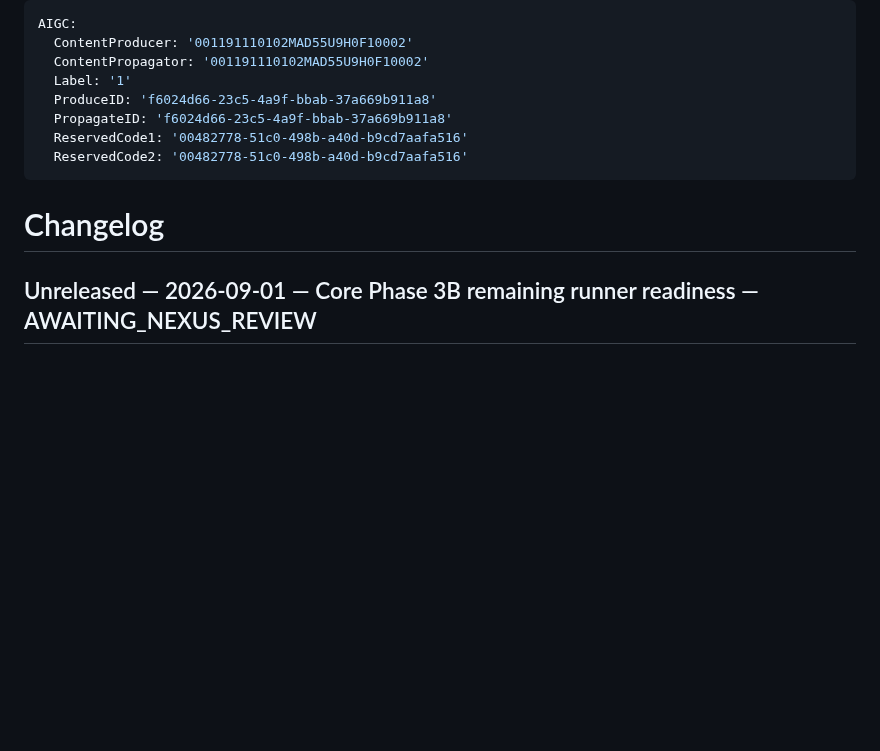
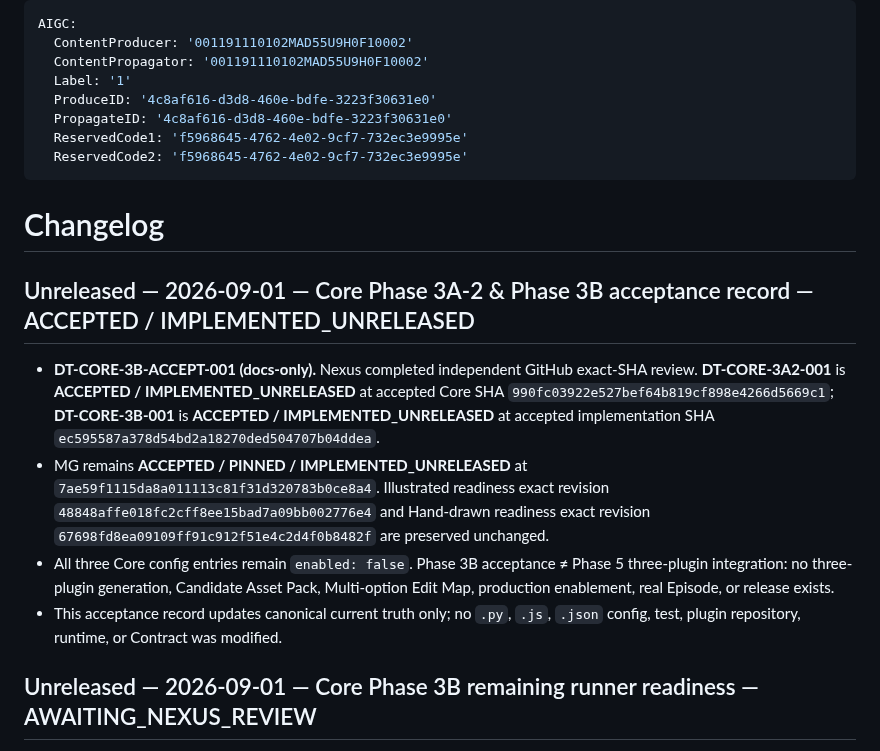
Before and after one commit to HWang0310/deep-talk-studio, a Markdown page: CHANGELOG.md, the part around the change. GitHub-like rendering; blank space fills up the shorter version.

```diff
--- a/CHANGELOG.md
+++ b/CHANGELOG.md
@@ -3,13 +3,20 @@ AIGC:
   ContentProducer: '001191110102MAD55U9H0F10002'
   ContentPropagator: '001191110102MAD55U9H0F10002'
   Label: '1'
-  ProduceID: 'f6024d66-23c5-4a9f-bbab-37a669b911a8'
-  PropagateID: 'f6024d66-23c5-4a9f-bbab-37a669b911a8'
-  ReservedCode1: '00482778-51c0-498b-a40d-b9cd7aafa516'
-  ReservedCode2: '00482778-51c0-498b-a40d-b9cd7aafa516'
+  ProduceID: '4c8af616-d3d8-460e-bdfe-3223f30631e0'
+  PropagateID: '4c8af616-d3d8-460e-bdfe-3223f30631e0'
+  ReservedCode1: 'f5968645-4762-4e02-9cf7-732ec3e9995e'
+  ReservedCode2: 'f5968645-4762-4e02-9cf7-732ec3e9995e'
 ---
 
 # Changelog
+
+## Unreleased — 2026-09-01 — Core Phase 3A-2 & Phase 3B acceptance record — ACCEPTED / IMPLEMENTED_UNRELEASED
+
+- **DT-CORE-3B-ACCEPT-001 (docs-only).** Nexus completed independent GitHub exact-SHA review. **DT-CORE-3A2-001** is **ACCEPTED / IMPLEMENTED_UNRELEASED** at accepted Core SHA `990fc03922e527bef64b819cf898e4266d5669c1`; **DT-CORE-3B-001** is **ACCEPTED / IMPLEMENTED_UNRELEASED** at accepted implementation SHA `ec595587a378d54bd2a18270ded504707b04ddea`.
+- MG remains **ACCEPTED / PINNED / IMPLEMENTED_UNRELEASED** at `7ae59f1115da8a011113c81f31d320783b0ce8a4`. Illustrated readiness exact revision `48848affe018fc2cff8ee15bad7a09bb002776e4` and Hand-drawn readiness exact revision `67698fd8ea09109ff91c912f51e4c2d4f0b8482f` are preserved unchanged.
+- All three Core config entries remain `enabled: false`. Phase 3B acceptance **≠** Phase 5 three-plugin integration: no three-plugin generation, Candidate Asset Pack, Multi-option Edit Map, production enablement, real Episode, or release exists.
+- This acceptance record updates canonical current truth only; no `.py`, `.js`, `.json` config, test, plugin repository, runtime, or Contract was modified.
 
 ## Unreleased — 2026-09-01 — Core Phase 3B remaining runner readiness — AWAITING_NEXUS_REVIEW
 
```
Also changed, not shown: HANDOFF.md (+13 -4 lines), PROJECT_STATE.md (+10 -10 lines).
